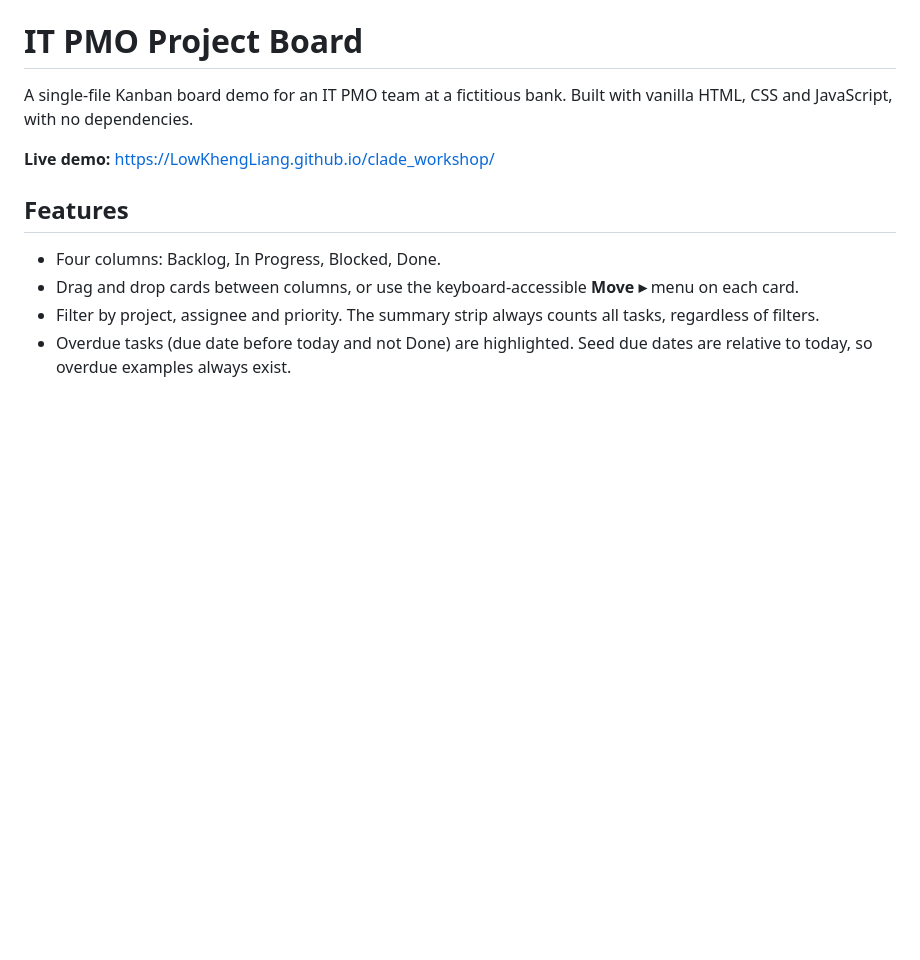
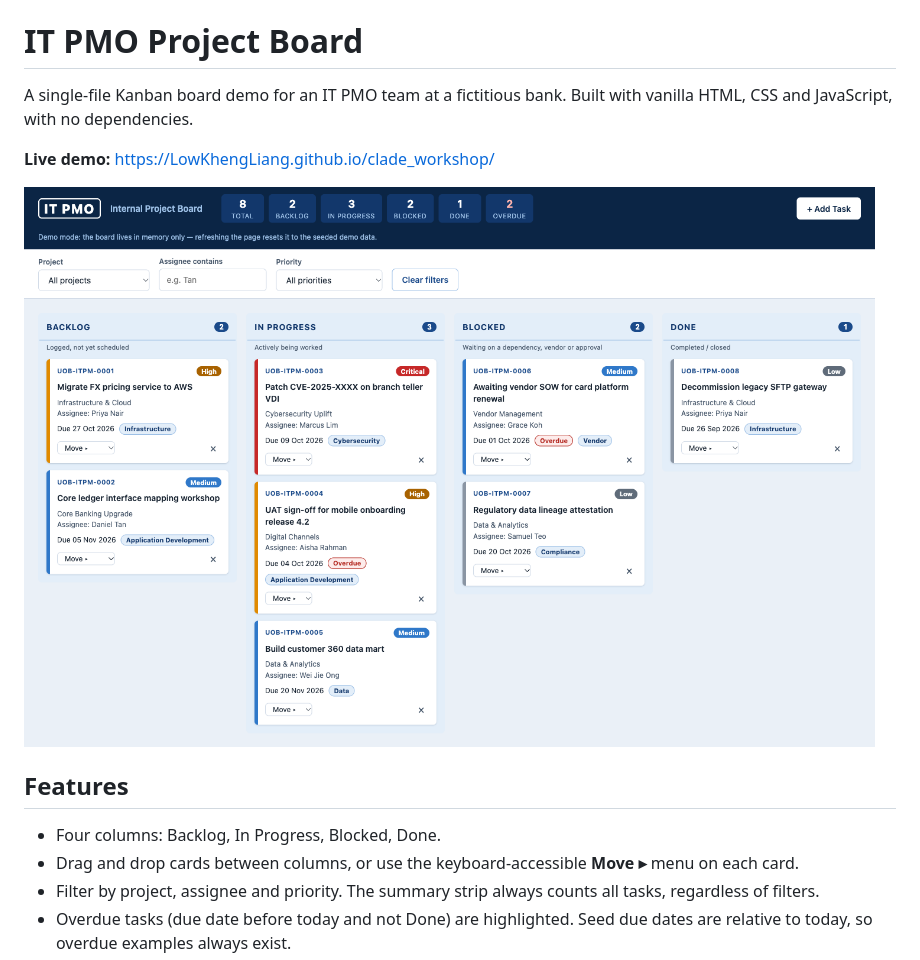
Before and after one commit to LowKhengLiang/clade_workshop, a Markdown page: README.md, the part around the change. GitHub-like rendering; pictures changed too: docs/screenshot.png (added); blank space fills up the shorter version.

Commit message:
Add README screenshot, fix Add Task modal showing on load, add screenshot step to publish command
Co-Authored-By: Claude Sonnet 5.5 <noreply@anthropic.com>

```diff
--- a/README.md
+++ b/README.md
@@ -3,6 +3,8 @@
 A single-file Kanban board demo for an IT PMO team at a fictitious bank. Built with vanilla HTML, CSS and JavaScript, with no dependencies.
 
 **Live demo:** https://LowKhengLiang.github.io/clade_workshop/
+
+![IT PMO Project Board screenshot](docs/screenshot.png)
 
 ## Features
 
```
Also changed, not shown: .claude/commands/publish-to-github.md (+14 -6 lines), 2 other files.
